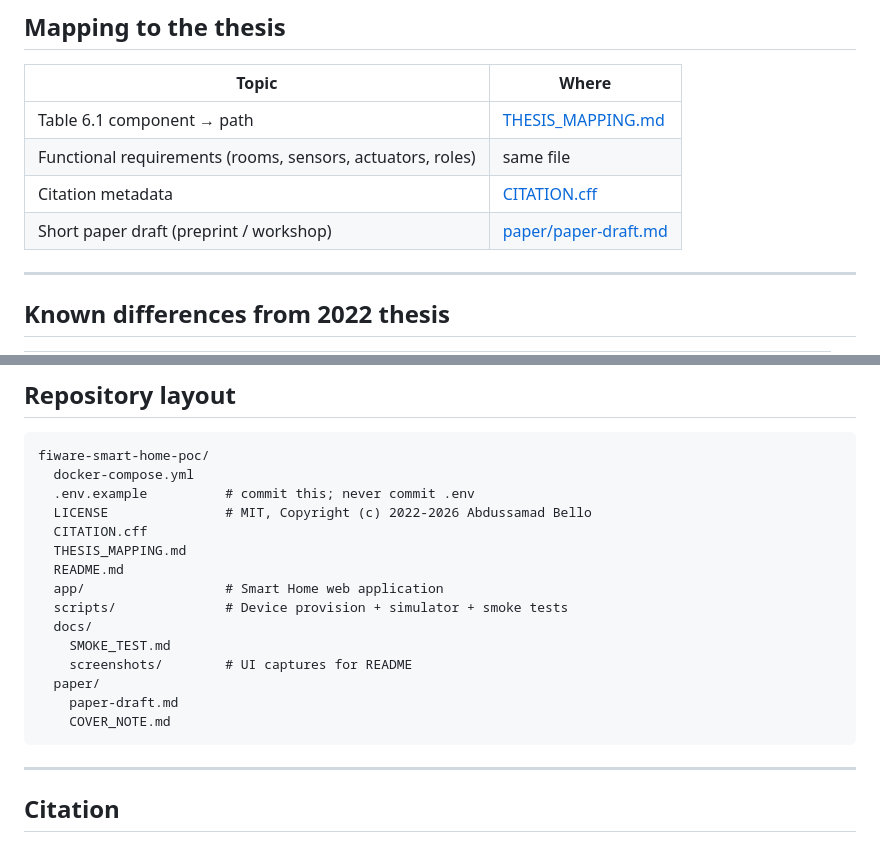
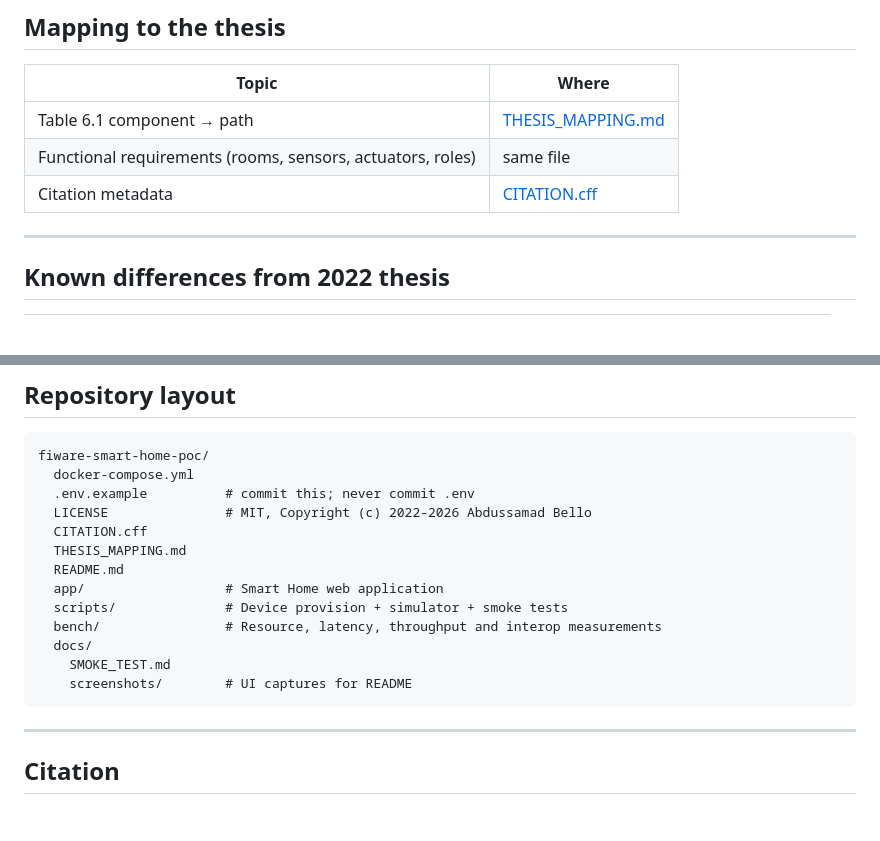
Before and after one commit to abdussamadbello/fiware-smart-home-poc, a Markdown page: README.md, 2 parts joined by grey strips. GitHub-like rendering; blank space fills up the shorter version.

Commit message:
README: drop paper links, list bench/

````diff
--- a/README.md
+++ b/README.md
@@ -182,7 +182,6 @@ Smoke verification on a 2026 box run (see `docs/SMOKE_TEST.md`): **27** Orion en
 | Table 6.1 component → path | [THESIS_MAPPING.md](./THESIS_MAPPING.md) |
 | Functional requirements (rooms, sensors, actuators, roles) | same file |
 | Citation metadata | [CITATION.cff](./CITATION.cff) |
-| Short paper draft (preprint / workshop) | [paper/paper-draft.md](./paper/paper-draft.md) |
 
 ---
 
@@ -214,12 +213,10 @@ fiware-smart-home-poc/
   README.md
   app/                  # Smart Home web application
   scripts/              # Device provision + simulator + smoke tests
+  bench/                # Resource, latency, throughput and interop measurements
   docs/
     SMOKE_TEST.md
     screenshots/        # UI captures for README
-  paper/
-    paper-draft.md
-    COVER_NOTE.md
 ```
 
 ---
````
